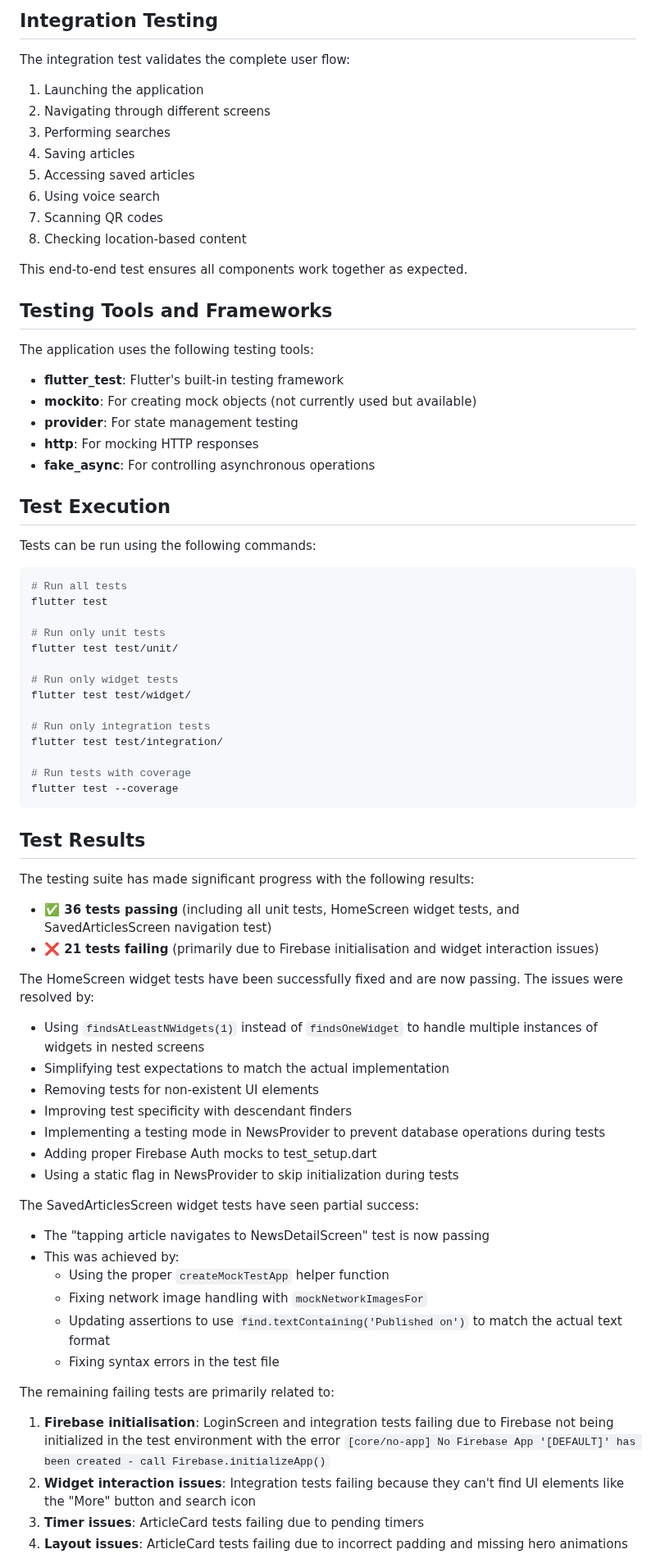
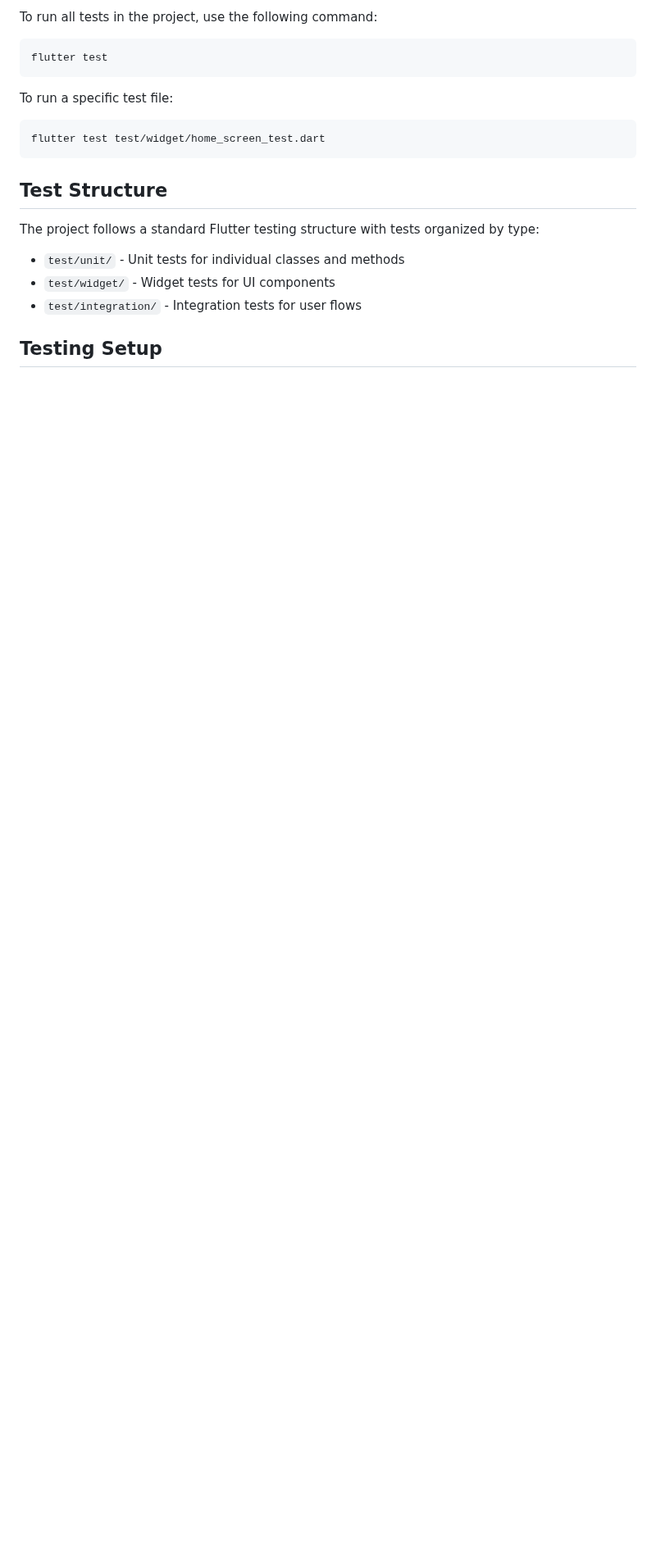
Before and after one commit to Hussla/tech_news_app, a Markdown page: docs/TESTING.md, the part around one of its changes. Shown at 82% size. Drawn GitHub-style; blank space fills up the shorter version.

````diff
--- a/docs/TESTING.md
+++ b/docs/TESTING.md
@@ -71,75 +7,22 @@ Widget tests cover all major UI components:
-## Integration Testing
-
-The integration test validates the complete user flow:
-1. Launching the application
-2. Navigating through different screens
-3. Performing searches
-4. Saving articles
-5. Accessing saved articles
-6. Using voice search
-7. Scanning QR codes
-8. Checking location-based content
-
-This end-to-end test ensures all components work together as expected.
-
-## Testing Tools and Frameworks
-
-The application uses the following testing tools:
-
-- **flutter_test**: Flutter's built-in testing framework
-- **mockito**: For creating mock objects (not currently used but available)
-- **provider**: For state management testing
-- **http**: For mocking HTTP responses
-- **fake_async**: For controlling asynchronous operations
-
-## Test Execution
-
-Tests can be run using the following commands:
+To run all tests in the project, use the following command:
 
 ```bash
-# Run all tests
 flutter test
-
-# Run only unit tests
-flutter test test/unit/
-
-# Run only widget tests
-flutter test test/widget/
-
-# Run only integration tests
-flutter test test/integration/
-
-# Run tests with coverage
-flutter test --coverage
 ```
 
-## Test Results
+To run a specific test file:
 
-The testing suite has made significant progress with the following results:
+```bash
+flutter test test/widget/home_screen_test.dart
+```
 
-- **✅ 36 tests passing** (including all unit tests, HomeScreen widget tests, and SavedArticlesScreen navigation test)
-- **❌ 21 tests failing** (primarily due to Firebase initialisation and widget interaction issues)
+## Test Structure
 
-The HomeScreen widget tests have been successfully fixed and are now passing. The issues were resolved by:
-- Using `findsAtLeastNWidgets(1)` instead of `findsOneWidget` to handle multiple instances of widgets in nested screens
-- Simplifying test expectations to match the actual implementation
-- Removing tests for non-existent UI elements
-- Improving test specificity with descendant finders
-- Implementing a testing mode in NewsProvider to prevent database operations during tests
-- Adding proper Firebase Auth mocks to test_setup.dart
-- Using a static flag in NewsProvider to skip initialization during tests
+The project follows a standard Flutter testing structure with tests organized by type:
 
-The SavedArticlesScreen widget tests have seen partial success:
-- The "tapping article navigates to NewsDetailScreen" test is now passing
-- This was achieved by:
-  * Using the proper `createMockTestApp` helper function
-  * Fixing network image handling with `mockNetworkImagesFor`
-  * Updating assertions to use `find.textContaining('Published on')` to match the actual text format
-  * Fixing syntax errors in the test file
+- `test/unit/` - Unit tests for individual classes and methods
+- `test/widget/` - Widget tests for UI components
+- `test/integration/` - Integration tests for user flows
 
-The remaining failing tests are primarily related to:
-1. **Firebase initialisation**: LoginScreen and integration tests failing due to Firebase not being initialized in the test environment with the error `[core/no-app] No Firebase App '[DEFAULT]' has been created - call Firebase.initializeApp()`
-2. **Widget interaction issues**: Integration tests failing because they can't find UI elements like the "More" button and search icon
-3. **Timer issues**: ArticleCard tests failing due to pending timers
-4. **Layout issues**: ArticleCard tests failing due to incorrect padding and missing hero animations
+## Testing Setup
 
````
Also changed, not shown: other parts of docs/TESTING.md (+182 -82 lines).
